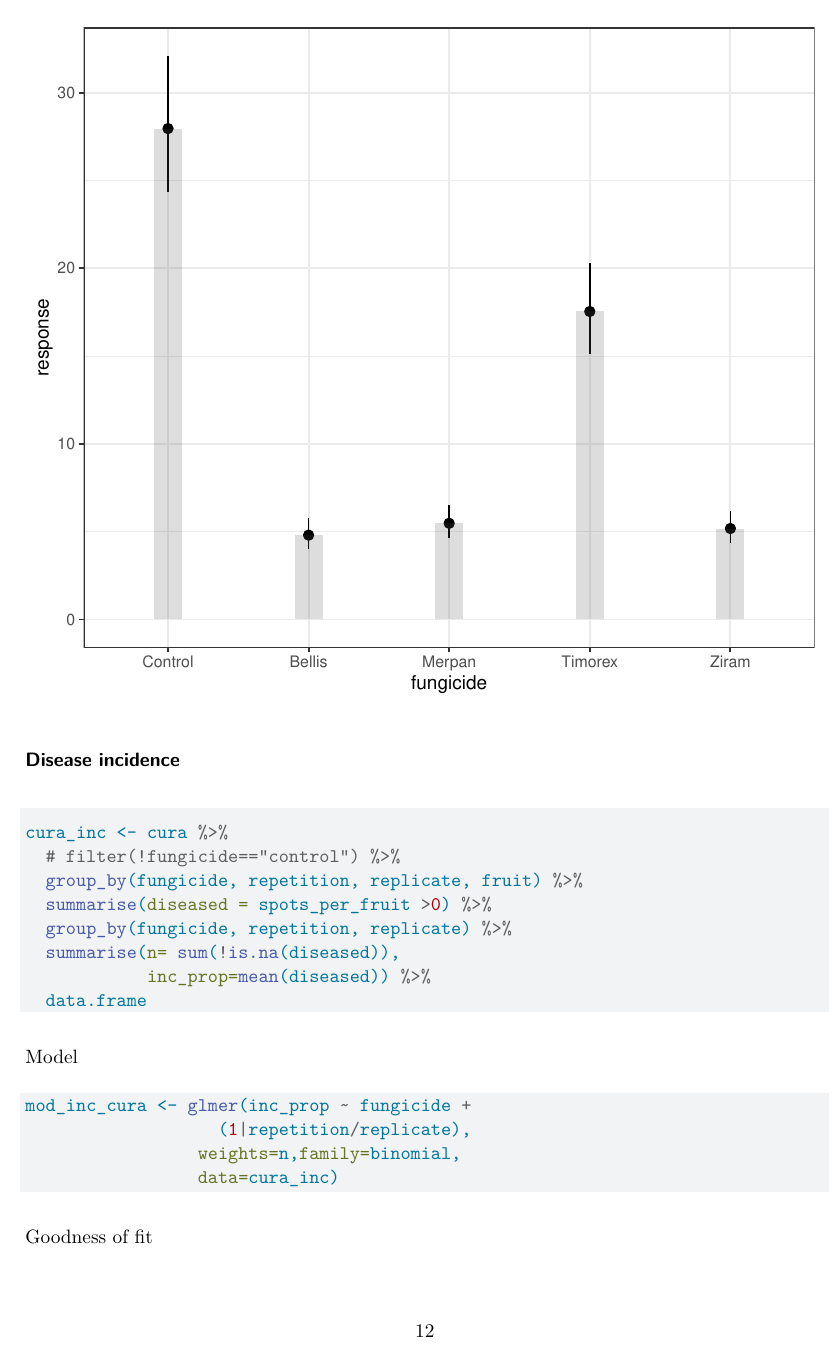
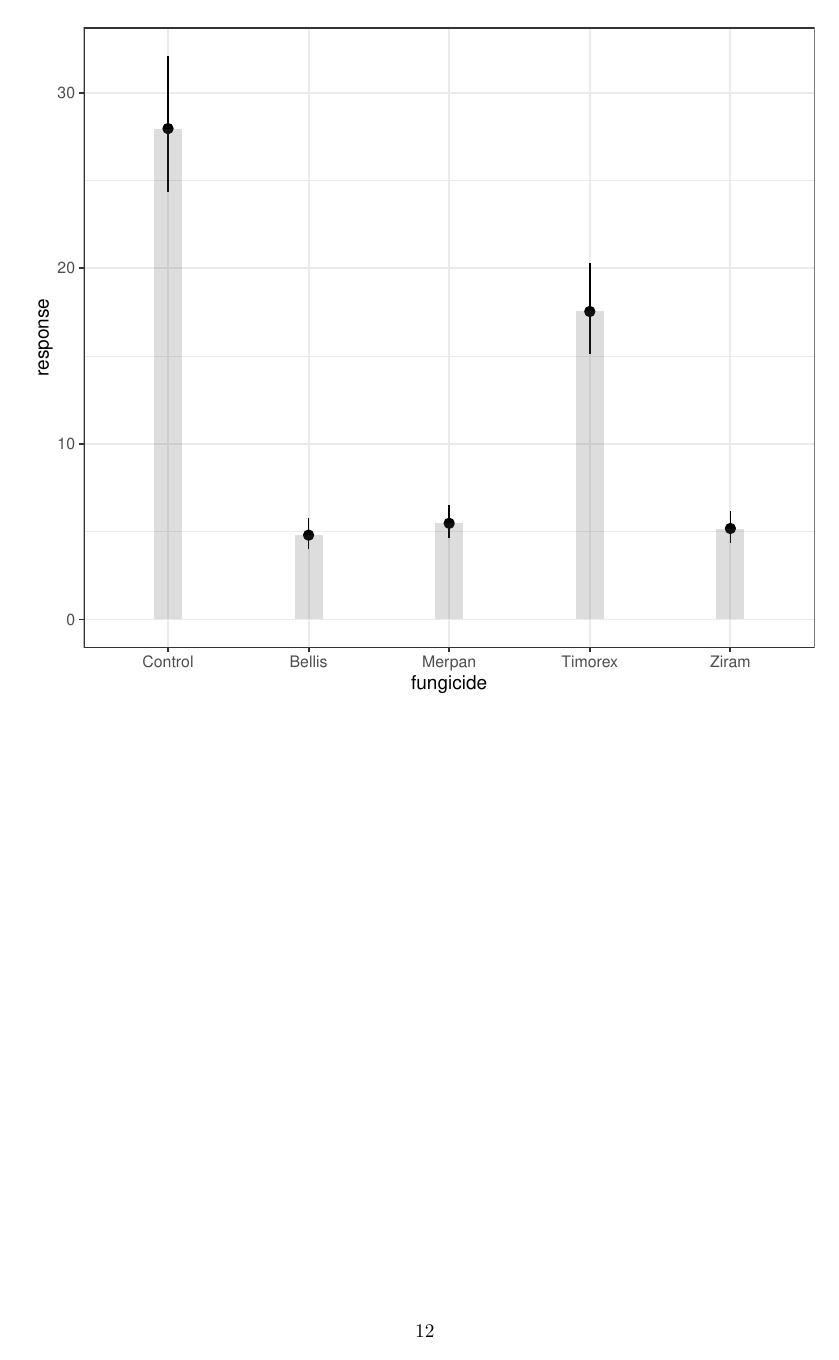
Before and after one commit to alutudela1/Chemical_control_of_brown_spot_of_pear, a Quarto document (bioassay.qmd): page 12 of 13 before the commit and page 12 of 12 after it. Rendered offline with R 4.5, knitr and Pandoc in place of Quarto, then LaTeX, with nearby package versions; code that draws random numbers runs with fixed seeds of ours; some code elsewhere in the file could not run offline.

Commit message:
remove incidence analysis

````diff
--- a/bioassay.qmd
+++ b/bioassay.qmd
@@ -224,29 +224,3 @@ res_cura %>%
   geom_pointrange(aes(ymin=asymp.LCL , ymax=asymp.UCL))+
   geom_col(alpha=.2, width=.2)
 ```
-
-### Disease incidence
-
-```{r}
-cura_inc <- cura %>%
-  # filter(!fungicide=="control") %>%
-  group_by(fungicide, repetition, replicate, fruit) %>%
-  summarise(diseased = spots_per_fruit >0) %>%
-  group_by(fungicide, repetition, replicate) %>%
-  summarise(n= sum(!is.na(diseased)),
-            inc_prop=mean(diseased)) %>%
-  data.frame
-```
-
-Model
-
-```{r}
-mod_inc_cura <- glmer(inc_prop ~ fungicide +
-                   (1|repetition/replicate),
-                 weights=n,family=binomial,
-                 data=cura_inc)
-```
-
-Goodness of fit
-
-```{r}
````
Also changed, not shown: bioassay.qmd (11 more changed lines), 1 other file.
